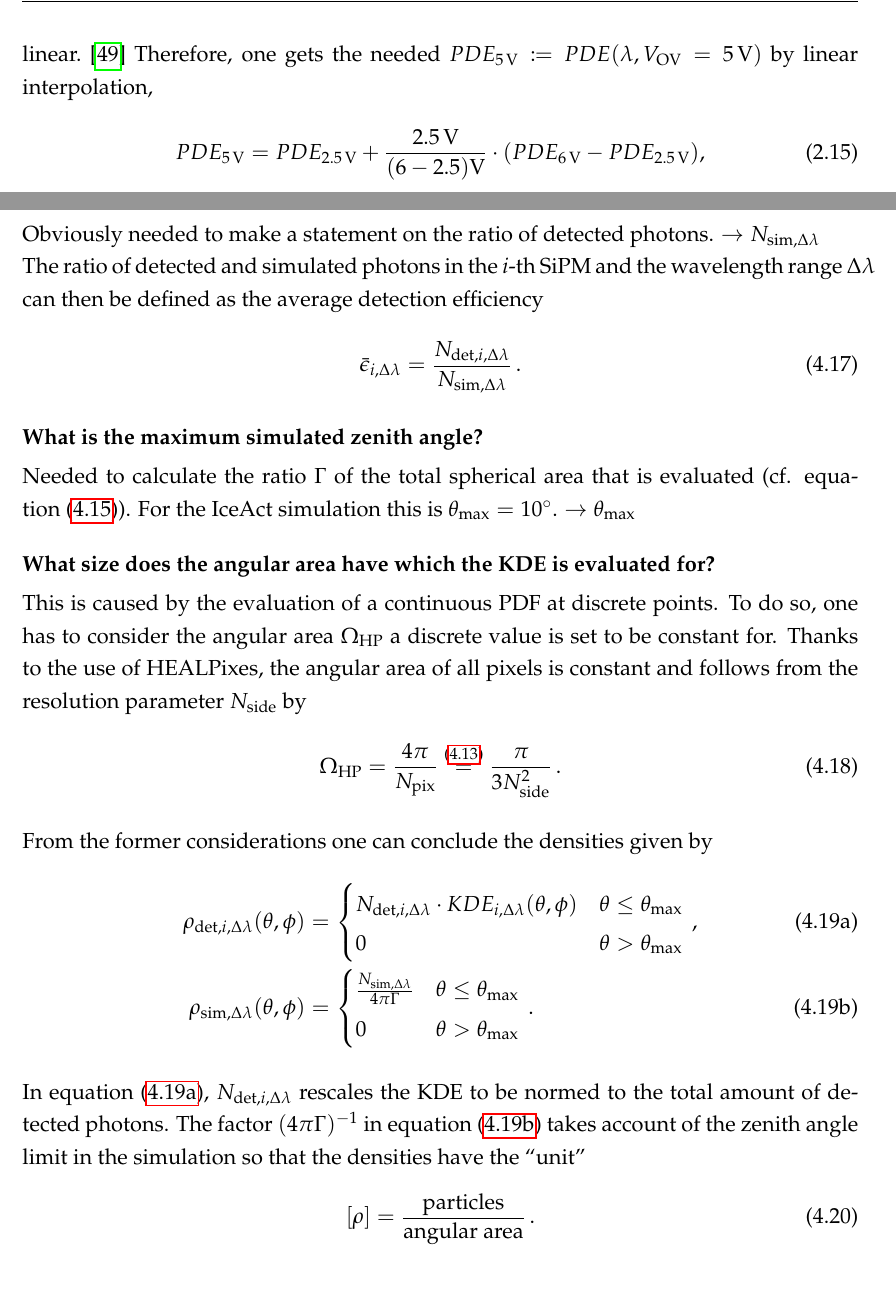
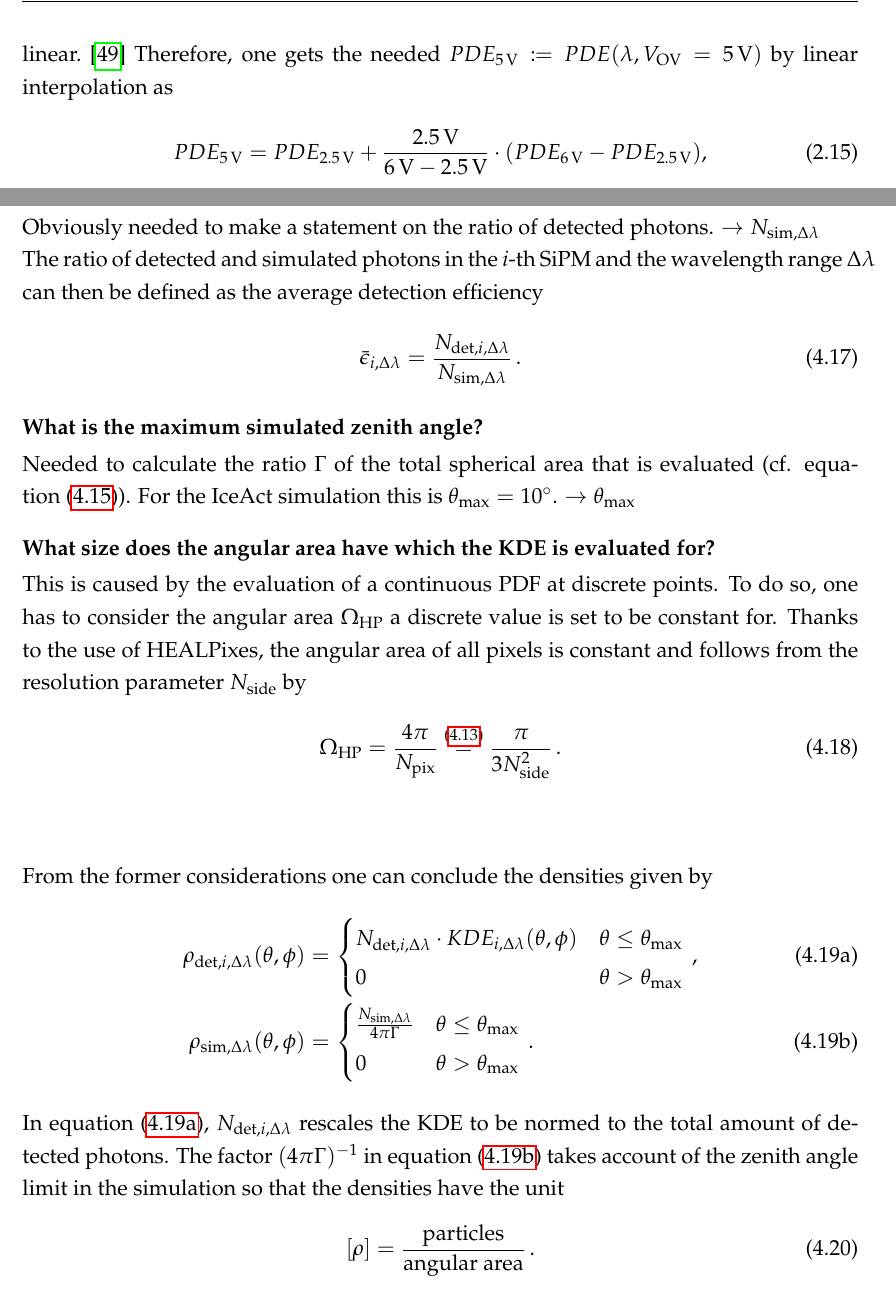
Before and after one commit to mrcgndr/master-thesis, a LaTeX thesis (masterthesis.tex, which reads chapters/iceact_model.tex, chapters/iceact_parameterization.tex): two parts of pages 45 and 67 of 105, joined at a grey line, cut so that both start at the same text. Compiled offline with pdfLaTeX.

Commit message:
minor improvements

```diff
--- a/chapters/iceact_model.tex
+++ b/chapters/iceact_model.tex
@@ -326,9 +326,9 @@ In the \iceact \geant simulation, the SiPM is implemented via the plug-in \texti
 
 For the material properties of the \SI{0.37}{\milli\meter} thick covering glass plate on the SiPM, only the refractive index of $n = \SI{1.53}{\nano\meter}$ at a wavelength of $\lambda = \SI{436}{\nano\meter}$ is given in the data sheet~\cite{sipm:datasheet}. Since there are no detailed information about the glass, $n$ is assumed to be constant for the simulation.\\
 
-The other important property is the \textit{photon detection efficiency} $PDE(\lambda,V_\text{OV})$ which is given for the over voltages $V_\text{OV}=\SI{2.5}{\volt}$ and $V_\text{OV}=\SI{6}{\volt}$ and for wavelengths $\lambda = \SI{200}{\nano\meter}$ to $\SI{900}{\nano\meter}$. In \iceact the SiPMs are operated with an over voltage of $V_\text{OV} = \SI{5}{\volt}$. Measurements in the data sheet show that the relation between over voltage and PDE is linear.~\cite{sipm:datasheet} Therefore, one gets the needed $PDE_{\SI{5}{\volt}}\coloneqq PDE(\lambda,V_\text{OV}=\SI{5}{\volt})$ by linear interpolation,
+The other important property is the \textit{photon detection efficiency} $PDE(\lambda,V_\text{OV})$ which is given for the over voltages $V_\text{OV}=\SI{2.5}{\volt}$ and $V_\text{OV}=\SI{6}{\volt}$ and for wavelengths $\lambda = \SI{200}{\nano\meter}$ to $\SI{900}{\nano\meter}$. In \iceact the SiPMs are operated with an over voltage of $V_\text{OV} = \SI{5}{\volt}$. Measurements in the data sheet show that the relation between over voltage and PDE is linear.~\cite{sipm:datasheet} Therefore, one gets the needed $PDE_{\SI{5}{\volt}}\coloneqq PDE(\lambda,V_\text{OV}=\SI{5}{\volt})$ by linear interpolation as
 \begin{align}
-	PDE_{\SI{5}{\volt}} = PDE_{\SI{2.5}{\volt}} + \frac{\SI{2.5}{\volt}}{(6-2.5)\si{\volt}} \cdot (PDE_{\SI{6}{\volt}}-PDE_{\SI{2.5}{\volt}}),
+	PDE_{\SI{5}{\volt}} = PDE_{\SI{2.5}{\volt}} + \frac{\SI{2.5}{\volt}}{\SI{6}{\volt}-\SI{2.5}{\volt}} \cdot (PDE_{\SI{6}{\volt}}-PDE_{\SI{2.5}{\volt}}),
 \end{align}
 which is then implemented in \geant. In addition, G4SiPM takes into account, that the PDE is measured for perpendicular light incidence in air environment. By using Fresnel equations it compensates for slant photon incidences. The fill factor $\epsilon_\text{fill}$ is also divided out. \cite{sipm:g4sipm,famous:niggemann}.
 The interpolated and original PDE functions are shown in figure~\ref{sipm:pde}
--- a/chapters/iceact_parameterization.tex
+++ b/chapters/iceact_parameterization.tex
@@ -221,7 +221,7 @@ This is caused by the evaluation of a continuous PDF at discrete points. To do s
 \begin{align}
 	\Omega_\text{HP} = \frac{4\pi}{N_\text{pix}} \overset{\eqref{eq:npix}}{=} \frac{\pi}{3N_\text{side}^2}\,.
 	\label{eq:omega_hp}
-\end{align}
+\end{align}\\
 
 From the former considerations one can conclude the densities given by
 \begin{subequations}
@@ -242,7 +242,7 @@ From the former considerations one can conclude the densities given by
 	\end{align}
 \end{subequations}
 
-In equation \eqref{eq:rho_det}, $N_{\text{det},i,\Delta\lambda}$ rescales the KDE to be normed to the total amount of detected photons. The factor $(4\pi\Gamma)^{-1}$ in equation \eqref{eq:rho_sim} takes account of the zenith angle limit in the simulation so that the densities have the \enquote{unit}
+In equation \eqref{eq:rho_det}, $N_{\text{det},i,\Delta\lambda}$ rescales the KDE to be normed to the total amount of detected photons. The factor $(4\pi\Gamma)^{-1}$ in equation \eqref{eq:rho_sim} takes account of the zenith angle limit in the simulation so that the densities have the unit
 \begin{align}
 	[\rho] = \frac{\text{particles}}{\text{angular area}}\,.
 \end{align}
```
